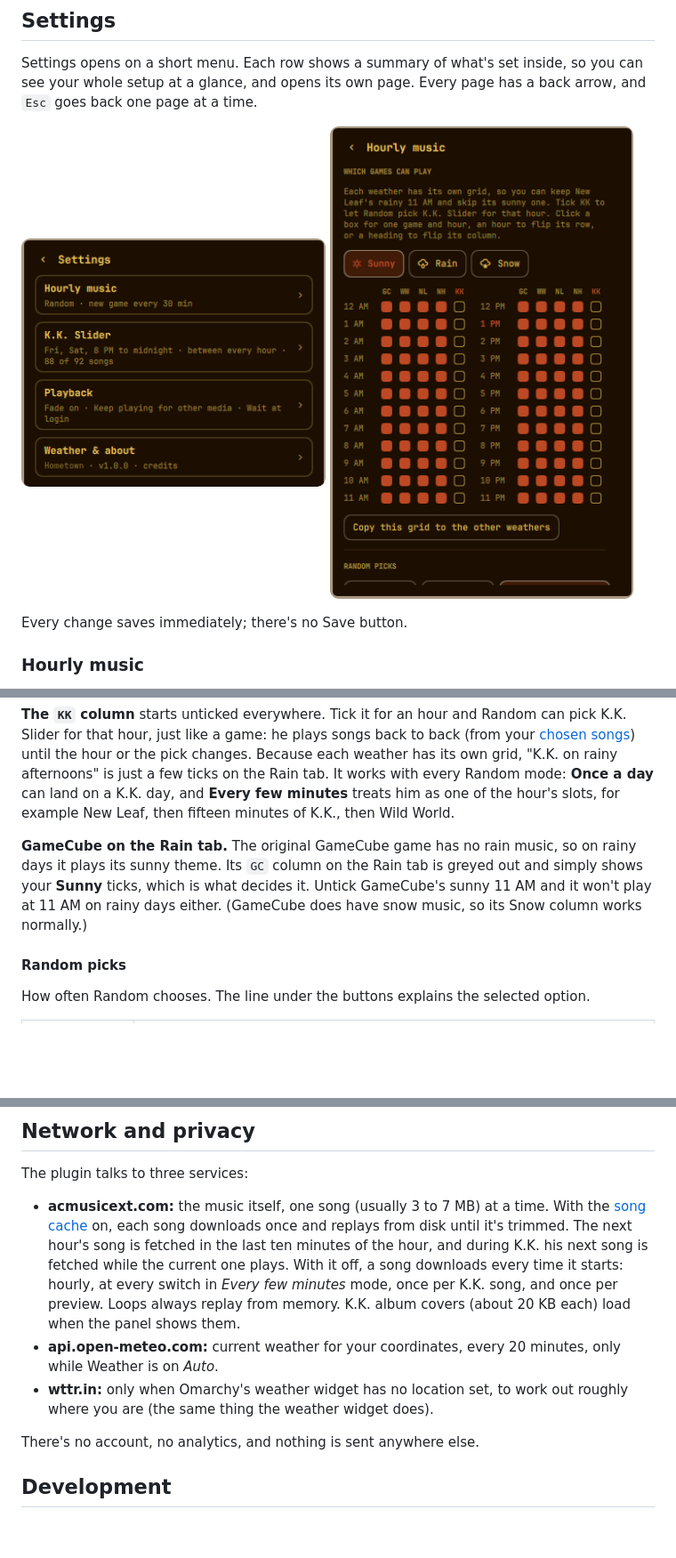
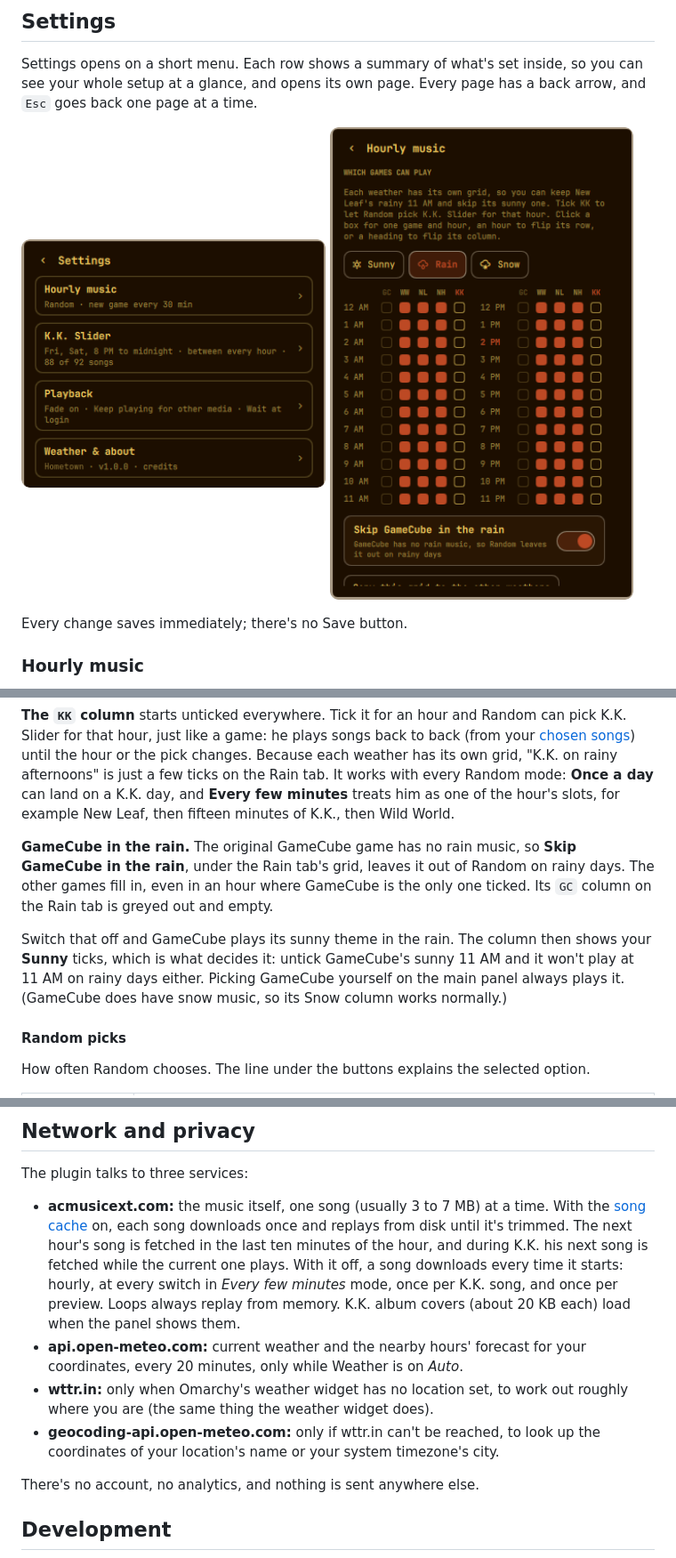
Before and after one commit to NinDaniel/omarchy-ac-music, a Markdown page: README.md, 3 parts joined by grey strips. Shown at 89% size. GitHub-like rendering; pictures changed too: docs/hourly.png; blank space fills up the shorter version.

```diff
--- a/README.md
+++ b/README.md
@@ -181,11 +182,16 @@ just a few ticks on the Rain tab. It works with every Random mode: **Once a day*
 can land on a K.K. day, and **Every few minutes** treats him as one of the
 hour's slots, for example New Leaf, then fifteen minutes of K.K., then Wild World.
 
-**GameCube on the Rain tab.** The original GameCube game has no rain music, so
-on rainy days it plays its sunny theme. Its `GC` column on the Rain tab is
-greyed out and simply shows your **Sunny** ticks, which is what decides it.
-Untick GameCube's sunny 11 AM and it won't play at 11 AM on rainy days either.
-(GameCube does have snow music, so its Snow column works normally.)
+**GameCube in the rain.** The original GameCube game has no rain music, so
+**Skip GameCube in the rain**, under the Rain tab's grid, leaves it out of Random
+on rainy days. The other games fill in, even in an hour where GameCube is the
+only one ticked. Its `GC` column on the Rain tab is greyed out and empty.
+
+Switch that off and GameCube plays its sunny theme in the rain. The column then
+shows your **Sunny** ticks, which is what decides it: untick GameCube's sunny
+11 AM and it won't play at 11 AM on rainy days either. Picking GameCube yourself
+on the main panel always plays it. (GameCube does have snow music, so its Snow
+column works normally.)
 
 #### Random picks
 
@@ -524,10 +546,12 @@ The plugin talks to three services:
   hourly, at every switch in *Every few minutes* mode, once per K.K. song, and
   once per preview. Loops always replay from memory. K.K. album covers (about
   20 KB each) load when the panel shows them.
-- **api.open-meteo.com:** current weather for your coordinates, every 20 minutes,
-  only while Weather is on *Auto*.
+- **api.open-meteo.com:** current weather and the nearby hours' forecast for your
+  coordinates, every 20 minutes, only while Weather is on *Auto*.
 - **wttr.in:** only when Omarchy's weather widget has no location set, to work
   out roughly where you are (the same thing the weather widget does).
+- **geocoding-api.open-meteo.com:** only if wttr.in can't be reached, to look up
+  the coordinates of your location's name or your system timezone's city.
 
 There's no account, no analytics, and nothing is sent anywhere else.
 
```
Also changed, not shown: other parts of README.md (+22 -5 lines), docs/about.png, preview.png, 9 other files.
